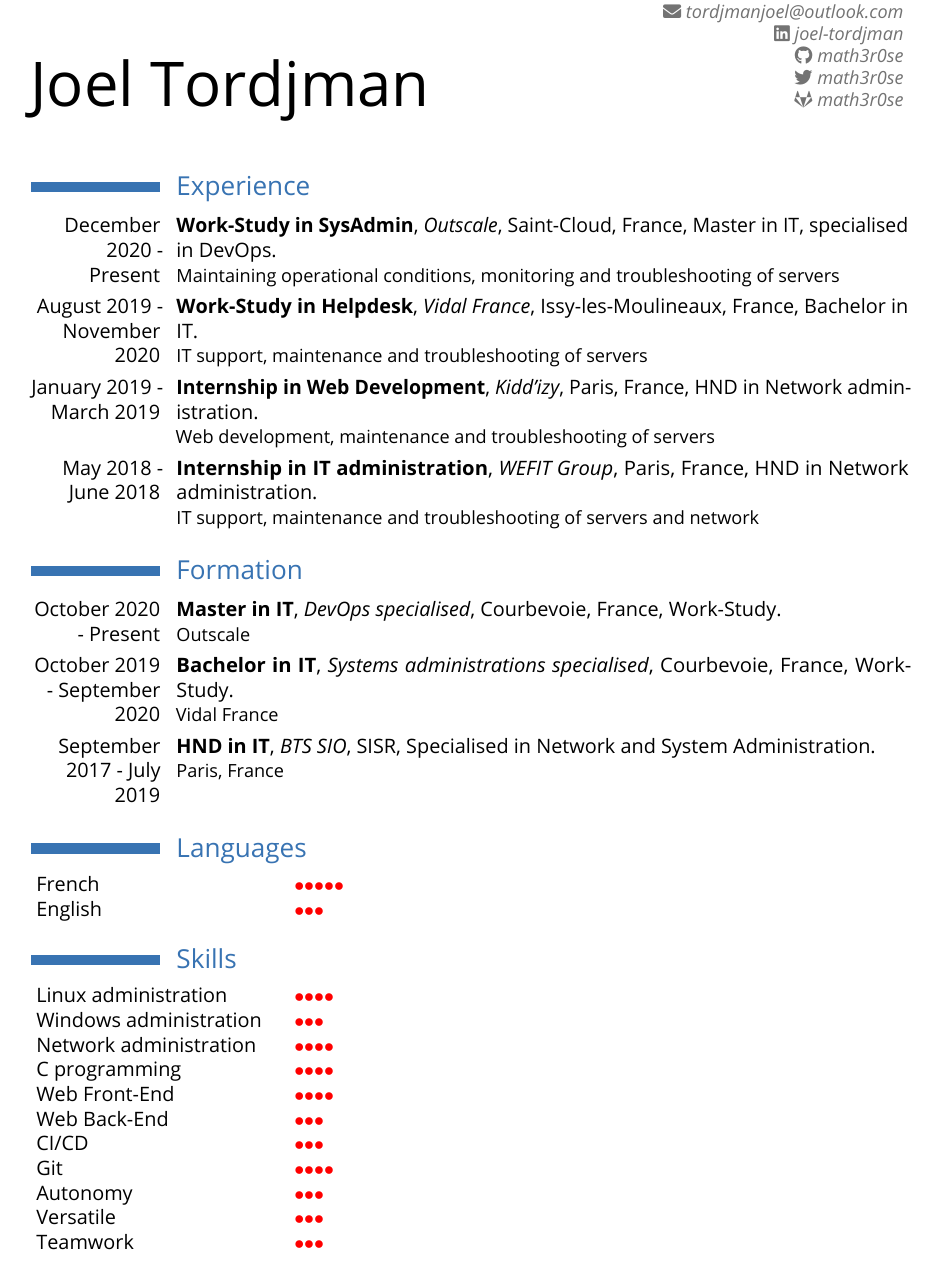
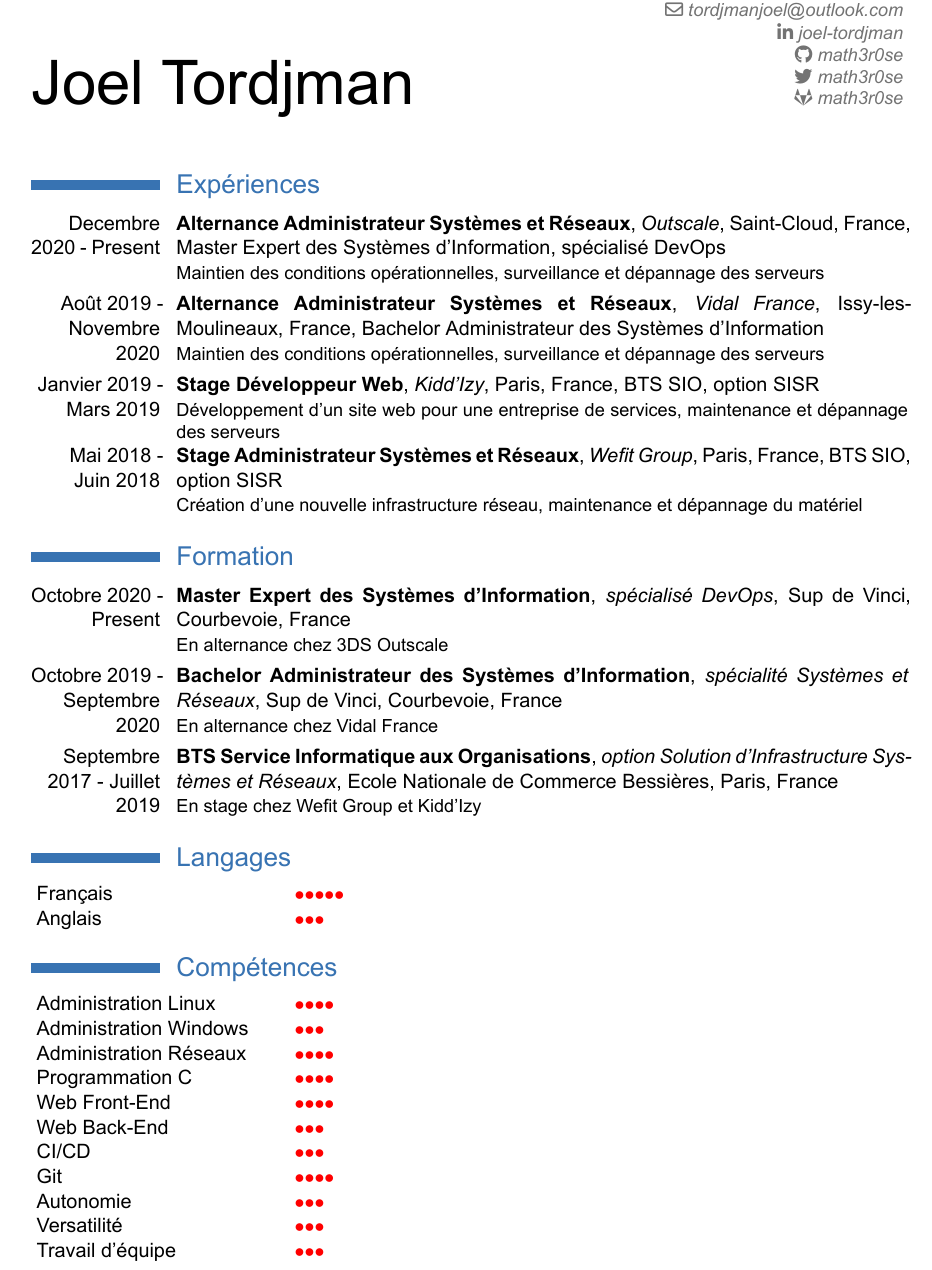
Before and after one commit to math3r0se/Resume, a LaTeX CV (cv.tex): part of the page, cut so that both start at the same text. The pictures show the PDF file cv.pdf that the author committed with the source.

Commit message:
Update cv.tex `date +%Y%m%d%H%M`

```diff
--- a/cv.tex
+++ b/cv.tex
@@ -49,58 +49,58 @@
 \maketitle
 
 \vspace*{-1.5\baselineskip}
-  \section{Experience}
+  \section{Expériences}
     \cventry % Outscale
-        {December 2020 - Present}
-        {Work-Study in SysAdmin}
+      {Decembre 2020 - Present}
+      {Alternance Administrateur Systèmes et Réseaux}
       {Outscale}
       {Saint-Cloud, France}
-        {Master in IT, specialised in DevOps}
-        {Maintaining operational conditions, monitoring and troubleshooting of servers}
-    \cventry % VIDAL
-        {August 2019 - November 2020}
-        {Work-Study in Helpdesk}
+      {Master Expert des Systèmes d'Information, spécialisé DevOps}
+      {Maintien des conditions opérationnelles, surveillance et dépannage des serveurs}
+    \cventry % Vidal
+      {Août 2019 - Novembre 2020}
+      {Alternance Administrateur Systèmes et Réseaux}
       {Vidal France}
       {Issy-les-Moulineaux, France}
-        {Bachelor in IT}
-        {IT support, maintenance and troubleshooting of servers}
-    \cventry % KIDDIZY
-        {January 2019 - March 2019}
-        {Internship in Web Development}
-        {Kidd'izy}
+      {Bachelor Administrateur des Systèmes d'Information}
+      {Maintien des conditions opérationnelles, surveillance et dépannage des serveurs}
+    \cventry % Kidd'Izy
+      {Janvier 2019 - Mars 2019}
+      {Stage Développeur Web}
+      {Kidd'Izy}
       {Paris, France}
-        {HND in Network administration}
-        {Web development, maintenance and troubleshooting of servers}
-    \cventry % WEFIT
-        {May 2018 - June 2018}
-        {Internship in IT administration}
-        {WEFIT Group}
+      {BTS SIO, option SISR}
+      {Développement d'un site web pour une entreprise de services, maintenance et dépannage des serveurs}
+    \cventry % Wefit
+      {Mai 2018 - Juin 2018}
+      {Stage Administrateur Systèmes et Réseaux}
+      {Wefit Group}
       {Paris, France}
-        {HND in Network administration}
-        {IT support, maintenance and troubleshooting of servers and network}
-
+      {BTS SIO, option SISR}
+      {Création d'une nouvelle infrastructure réseau, maintenance et dépannage du matériel}
   \section{Formation}
     \cventry % Sup de Vinci MASTER
-        {October 2020 - Present}
-        {Master in IT}
-        {DevOps specialised}
+      {Octobre 2020 - Present}
+      {Master Expert des Systèmes d'Information}
+      {spécialisé DevOps}
+      {Sup de Vinci}
       {Courbevoie, France}
-        {Work-Study}
-        {Outscale}
+      {En alternance chez 3DS Outscale}
     \cventry % Sup de Vinci BACHELOR
-        {October 2019 - September 2020}
-        {Bachelor in IT}
-        {Systems administrations specialised}
+      {Octobre 2019 - Septembre 2020}
+      {Bachelor Administrateur des Systèmes d'Information}
+      {spécialité Systèmes et Réseaux}
+      {Sup de Vinci}
       {Courbevoie, France}
-        {Work-Study}
-        {Vidal France}
+      {En alternance chez Vidal France}
     \cventry % BTS SIO
-        {September 2017 - July 2019}
-        {HND in IT}
-        {BTS SIO}
-        {SISR}
-        {Specialised in Network and System Administration}
+      {Septembre 2017 - Juillet 2019}
+      {BTS Service Informatique aux Organisations}
+      {option Solution d'Infrastructure Systèmes et Réseaux}
+      {Ecole Nationale de Commerce Bessières}
       {Paris, France}
+      {En stage chez Wefit Group et Kidd'Izy}
+\section{Langages}
+    \languageknowledge{Français}{5}
+    \languageknowledge{Anglais}{3}
 
-\section{Languages}
-    \languageknowledge{French}{5}
```
Also changed, not shown: Makefile, cv.pdf, cv.tex (18 more changed lines). Lines whose indentation alone changed are shown as unchanged.
